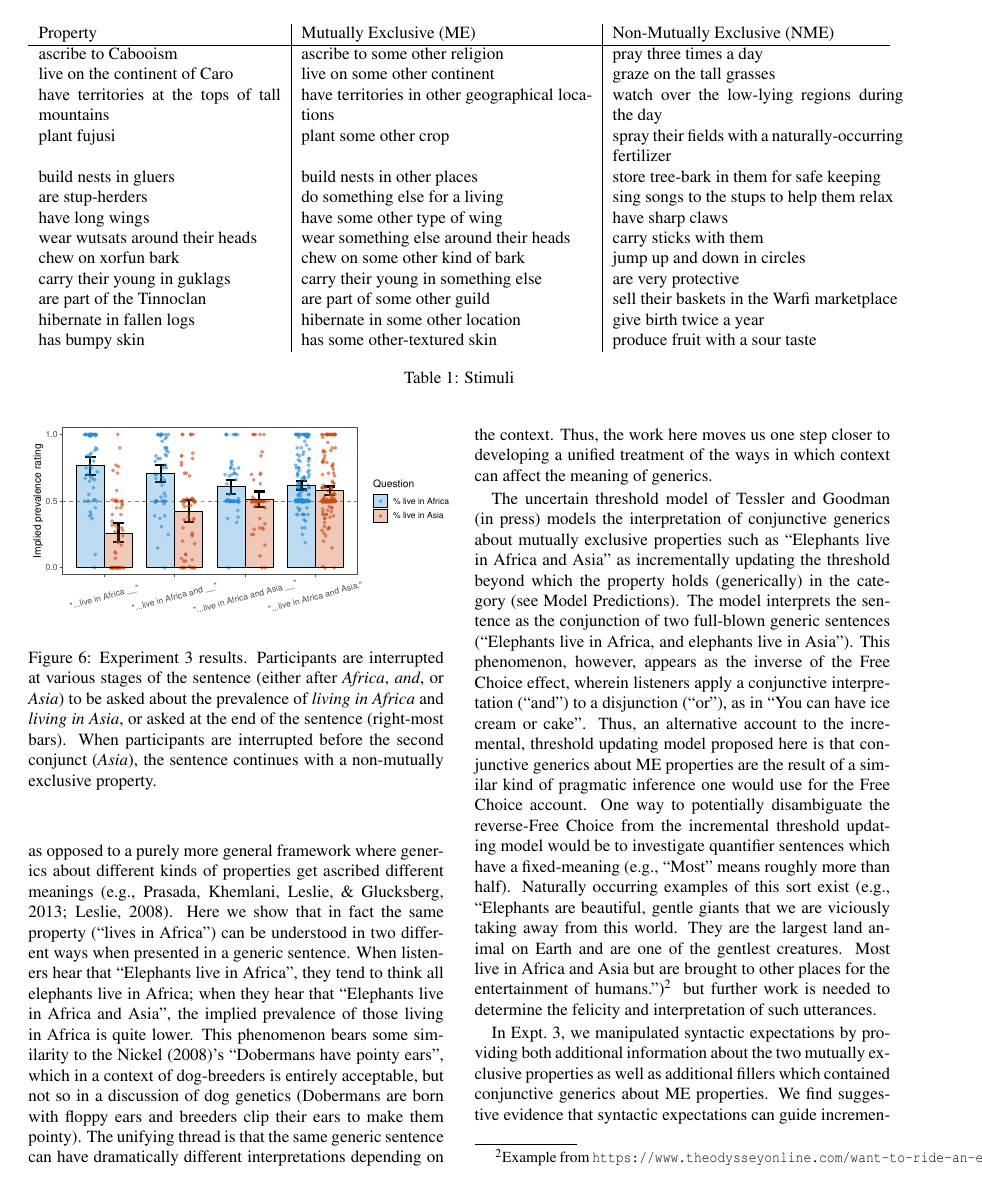
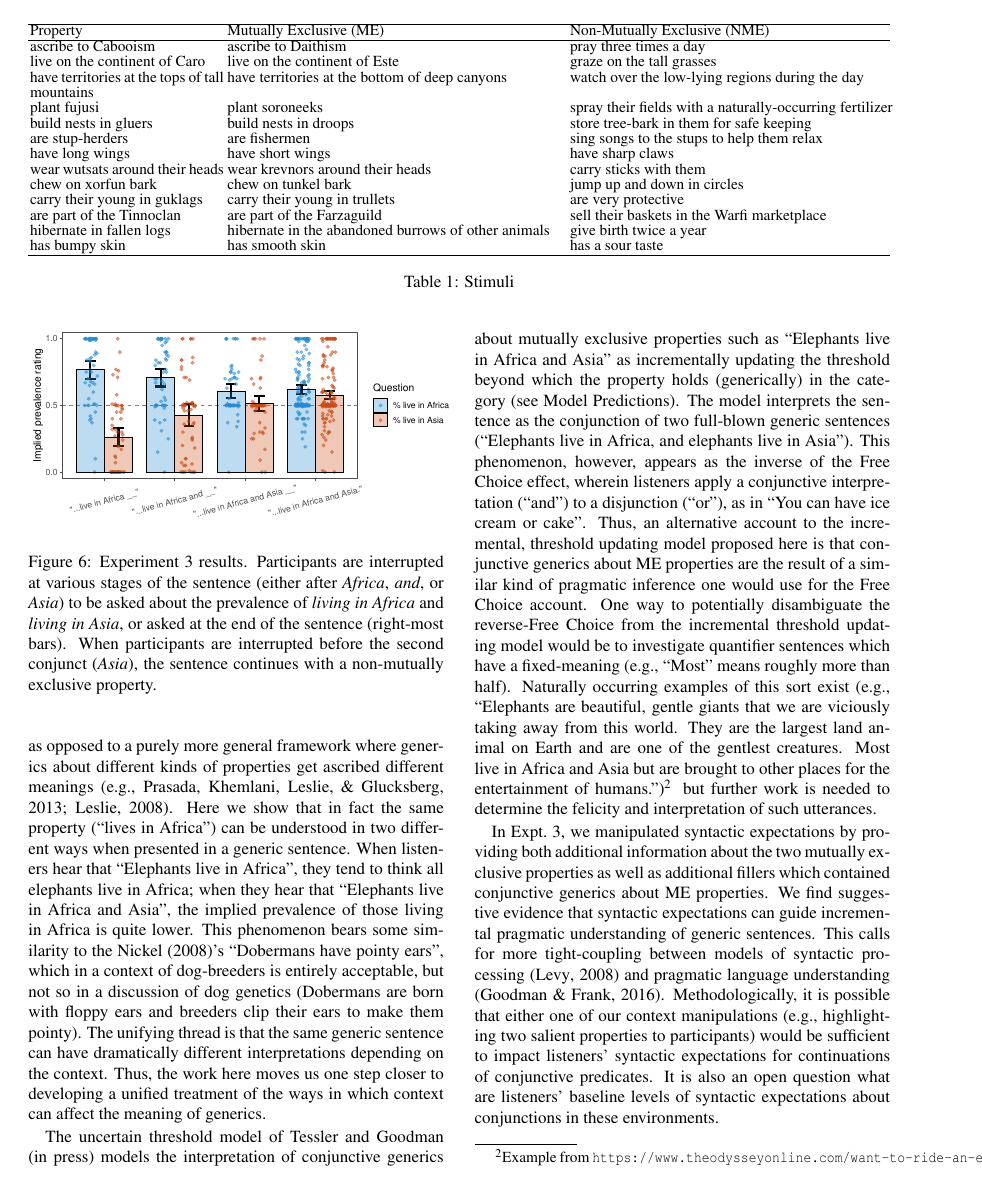
Before and after one commit to mhtess/elephants, a LaTeX paper (writing/cogsci2019/elephants-cogsci2019.tex): page 6 of 7. Compiled offline with pdfLaTeX.

Commit message:
fix table

```diff
--- a/writing/cogsci2019/elephants-cogsci2019.tex
+++ b/writing/cogsci2019/elephants-cogsci2019.tex
@@ -481,21 +481,24 @@ If participants only read that ``Elephants live in Africa'', they tended to infe
 Crucially, if participants saw that the sentence had a conjunction (``Elephants live in Africa and''), their inferences about the implied prevalence of living in Africa was in between the two others (Figure \ref{fig:expt3}).
 
 \begin{table*}[!htb]
-\begin{tabular*}{\textwidth}{p{5cm}|p{6cm}|p{6cm}}
+\small\addtolength{\tabcolsep}{-5pt}
+\begin{tabular*}{\textwidth}{p{4cm}p{7cm}p{7cm}}
+\hline
 Property & Mutually Exclusive (ME) & Non-Mutually Exclusive (NME) \\ \hline
-ascribe to Cabooism & ascribe to some other religion & pray three times a day \\
-live on the continent of Caro & live on some other continent & graze on the tall grasses \\
-have territories at the tops of tall mountains & have territories in other geographical locations & watch over the low-lying regions during the day \\
-plant fujusi & plant some other crop & spray their fields with a naturally-occurring fertilizer \\
-build nests in gluers & build nests in other places & store tree-bark in them for safe keeping \\
-are stup-herders & do something else for a living & sing songs to the stups to help them relax \\
-have long wings & have some other type of wing & have sharp claws \\
-wear wutsats around their heads & wear something else around their heads & carry sticks with them \\
-chew on xorfun bark & chew on some other kind of bark & jump up and down in circles \\
-carry their young in guklags & carry their young in something else & are very protective \\
-are part of the Tinnoclan & are part of some other guild & sell their baskets in the Warfi marketplace \\
-hibernate in fallen logs & hibernate in some other location & give birth twice a year \\
-has bumpy skin & has some other-textured skin & produce fruit with a sour taste \\
+ascribe to Cabooism & ascribe to Daithism & pray three times a day \\
+live on the continent of Caro & live on the continent of Este & graze on the tall grasses \\
+have territories at the tops of tall mountains & have territories at the bottom of deep canyons & watch over the low-lying regions during the day \\
+plant fujusi & plant soroneeks & spray their fields with a naturally-occurring fertilizer \\
+build nests in gluers & build nests in droops & store tree-bark in them for safe keeping \\
+are stup-herders & are fishermen & sing songs to the stups to help them relax \\
+have long wings & have short wings & have sharp claws \\
+wear wutsats around their heads & wear krevnors around their heads & carry sticks with them \\
+chew on xorfun bark & chew on tunkel bark & jump up and down in circles \\
+carry their young in guklags & carry their young in trullets & are very protective \\
+are part of the Tinnoclan & are part of the Farzaguild & sell their baskets in the Warfi marketplace \\
+hibernate in fallen logs & hibernate in the abandoned burrows of other animals & give birth twice a year \\
+has bumpy skin & has smooth skin & has a sour taste \\
+\hline
 \end{tabular*}
 \caption{Stimuli}
 \end{table*}
```
